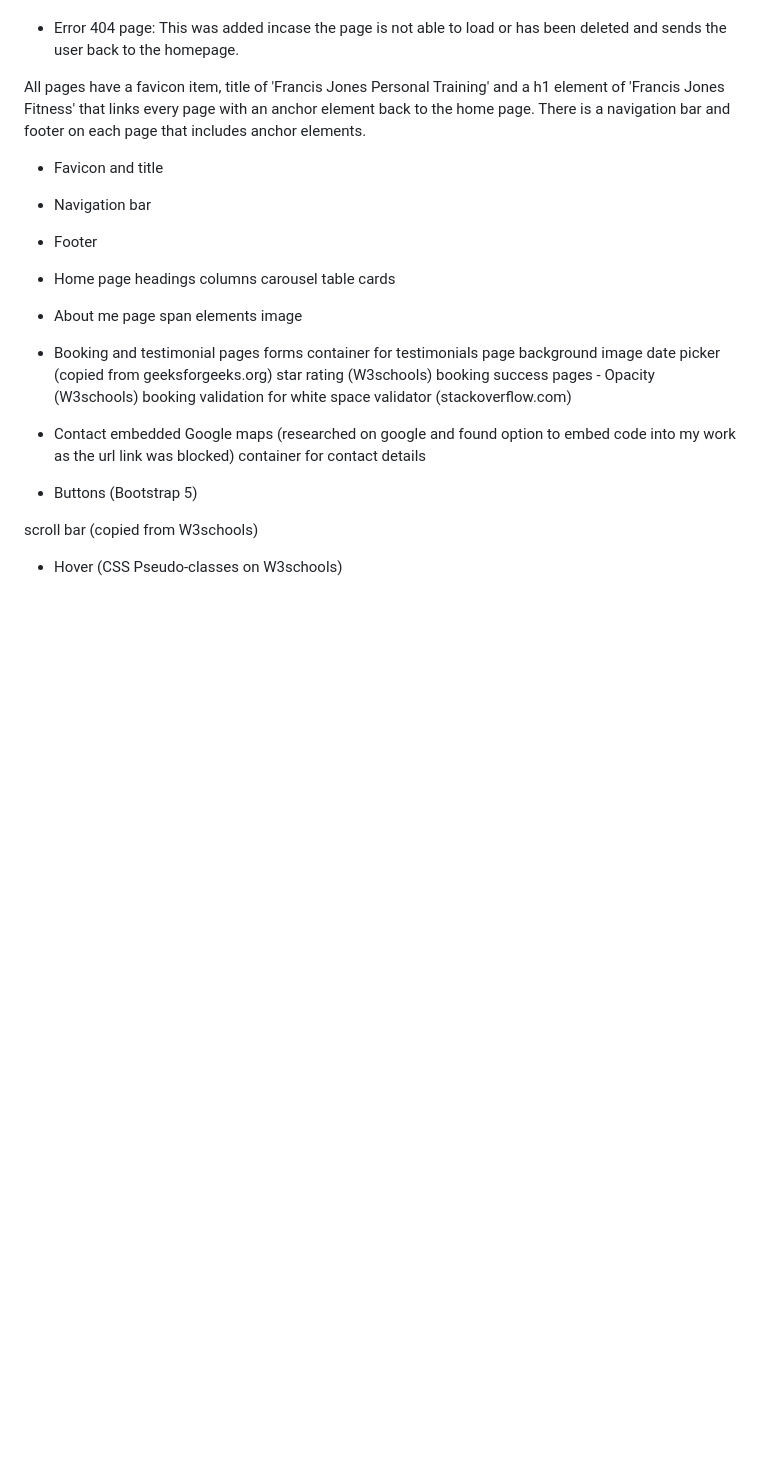
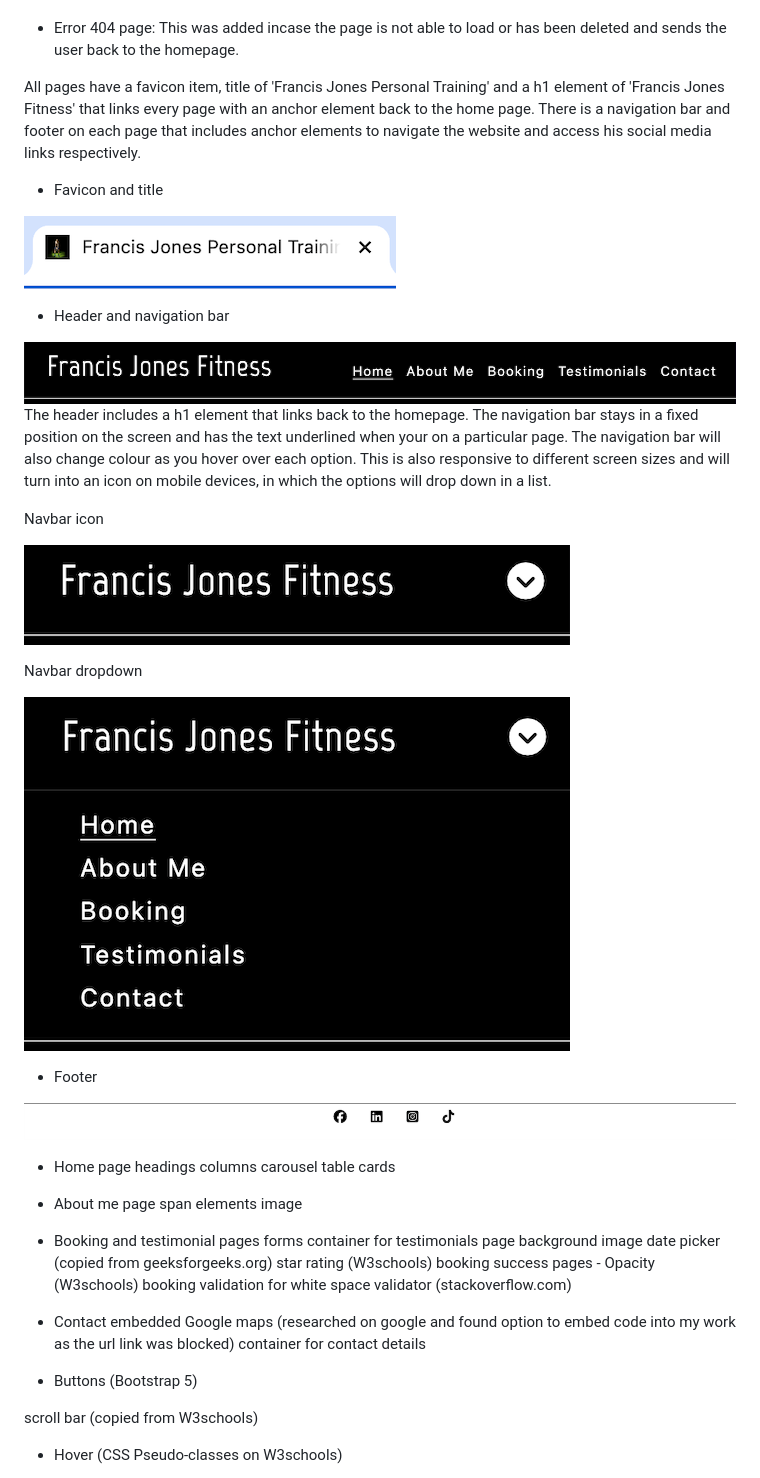
Before and after one commit to DavidRC-Projects/Fjones-Personal-Training, a Markdown page: README.md, the part around the change. Rendered like a GitHub page; pictures changed too: assets/img-readme/faviconandtitle.png (added), assets/img-readme/footer.png (added), assets/img-readme/header.png (added); blank space fills up the shorter version.

Commit message:
Add images and content to features section in readme

```diff
--- a/README.md
+++ b/README.md
@@ -109,13 +109,29 @@ The website is designed to offer a seamless experience through the following pag
 
 * Error 404 page: This was added incase the page is not able to load or has been deleted and sends the user back to the homepage.
 
-All pages have a favicon item, title of 'Francis Jones Personal Training' and a h1 element of 'Francis Jones Fitness' that links every page with an anchor element back to the home page. There is a navigation bar and footer on each page that includes anchor elements.
+All pages have a favicon item, title of 'Francis Jones Personal Training' and a h1 element of 'Francis Jones Fitness' that links every page with an anchor element back to the home page. There is a navigation bar and footer on each page that includes anchor elements to navigate the website and access his social media links respectively.
 
 * Favicon and title
 
-* Navigation bar
+![wireframehomepage](assets/img-readme/faviconandtitle.png)
+
+* Header and navigation bar
+
+![wireframehomepage](assets/img-readme/header.png)
+The header includes a h1 element that links back to the homepage.
+The navigation bar stays in a fixed position on the screen and has the text underlined when your on a particular page. The navigation bar will also change colour as you hover over each option. This is also responsive to different screen sizes and will turn into an icon on mobile devices, in which the options will drop down in a list.
+
+Navbar icon
+
+![wireframehomepage](assets/img-readme/navdropdownicon.png)
+
+Navbar dropdown
+
+![wireframehomepage](assets/img-readme/navdropdown.png)
 
 * Footer
+
+![wireframehomepage](assets/img-readme/footer.png)
 
 * Home page
 headings
@@ -137,7 +153,6 @@ star rating (W3schools)
 booking success pages - Opacity (W3schools)
 booking validation for white space validator (stackoverflow.com)
 
-
 * Contact
 embedded Google maps (researched on google and found option to embed code into my work as the url link was blocked)
 container for contact details
```
